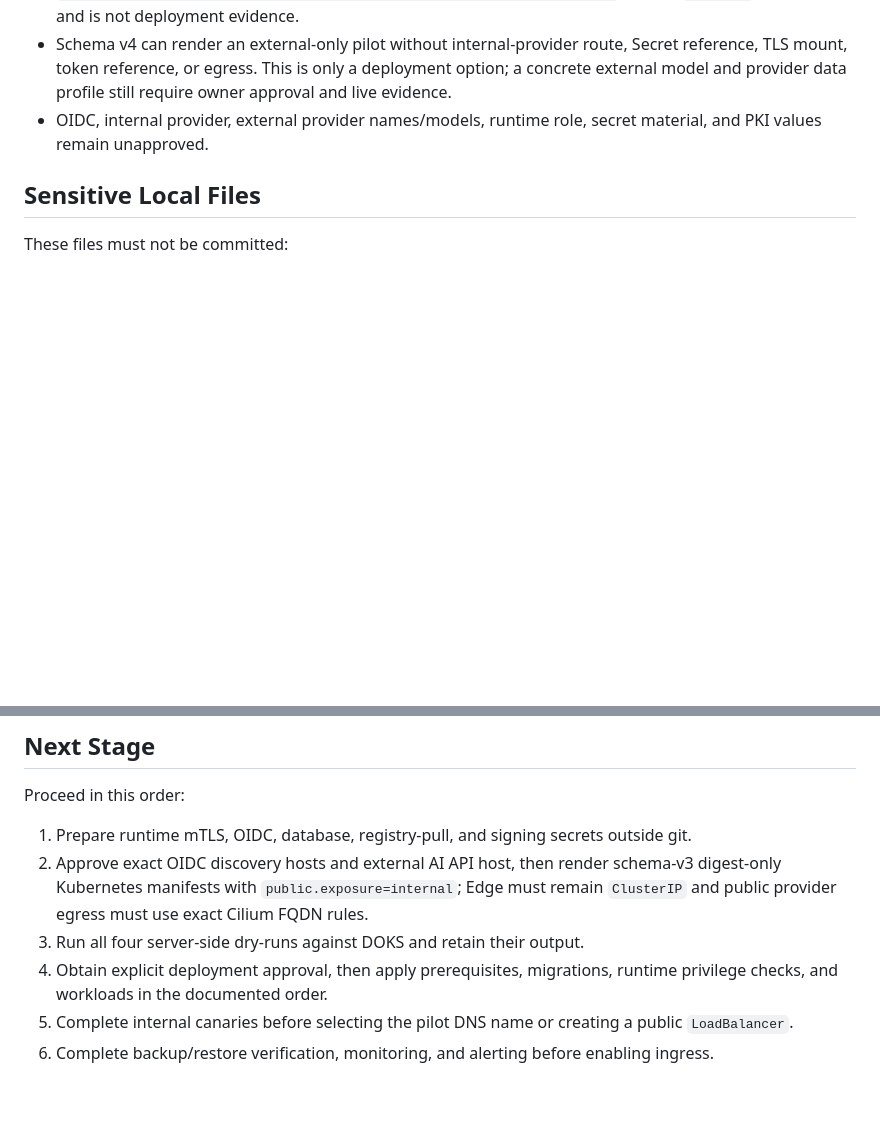
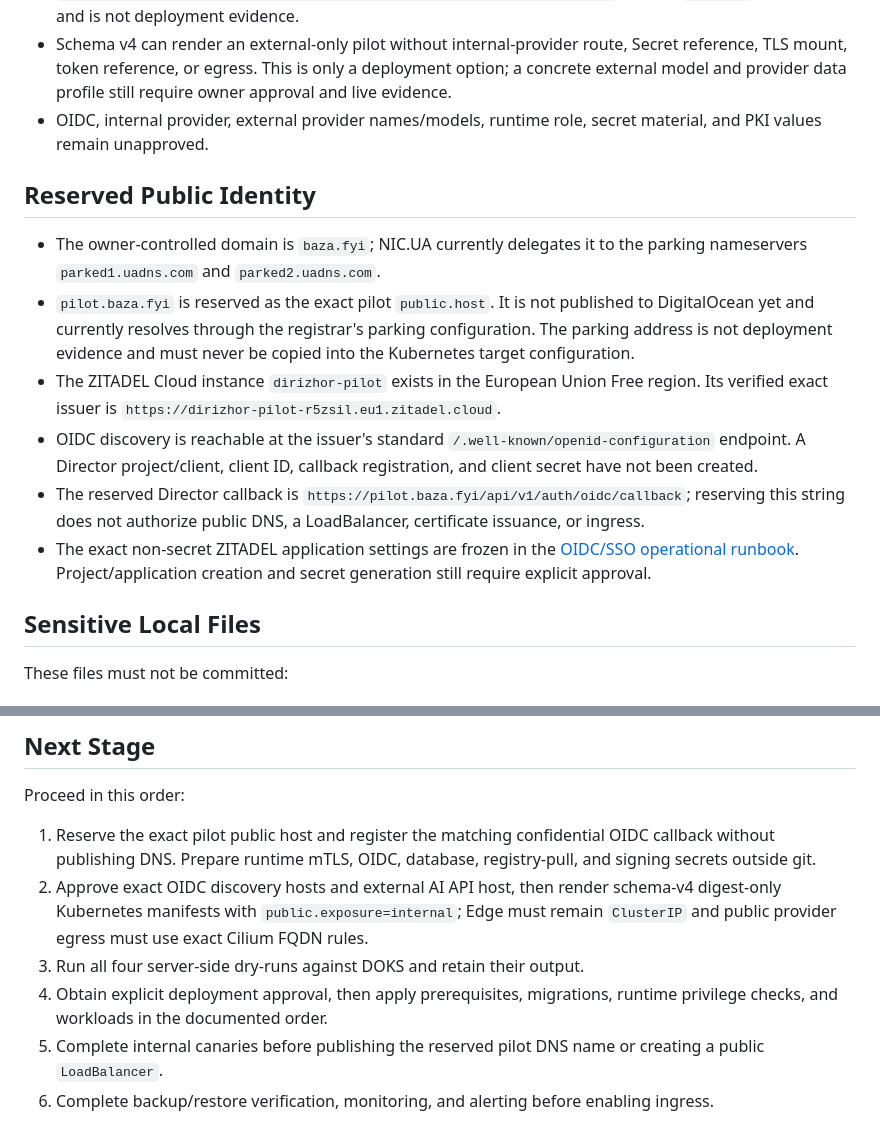
Before and after one commit to olega1107-sketch/-, a Markdown page: docs/dirizhor/digitalocean-pilot-handoff.md, 2 parts joined by grey strips. Drawn GitHub-style; blank space fills up the shorter version.

Commit message:
docs: freeze pilot OIDC registration

```diff
--- a/docs/dirizhor/digitalocean-pilot-handoff.md
+++ b/docs/dirizhor/digitalocean-pilot-handoff.md
@@ -95,6 +95,28 @@ protected local Terraform state.
 - OIDC, internal provider, external provider names/models, runtime role, secret
   material, and PKI values remain unapproved.
 
+## Reserved Public Identity
+
+- The owner-controlled domain is `baza.fyi`; NIC.UA currently delegates it to
+  the parking nameservers `parked1.uadns.com` and `parked2.uadns.com`.
+- `pilot.baza.fyi` is reserved as the exact pilot `public.host`. It is not
+  published to DigitalOcean yet and currently resolves through the registrar's
+  parking configuration. The parking address is not deployment evidence and
+  must never be copied into the Kubernetes target configuration.
+- The ZITADEL Cloud instance `dirizhor-pilot` exists in the European Union Free
+  region. Its verified exact issuer is
+  `https://dirizhor-pilot-r5zsil.eu1.zitadel.cloud`.
+- OIDC discovery is reachable at the issuer's standard
+  `/.well-known/openid-configuration` endpoint. A Director project/client,
+  client ID, callback registration, and client secret have not been created.
+- The reserved Director callback is
+  `https://pilot.baza.fyi/api/v1/auth/oidc/callback`; reserving this string does
+  not authorize public DNS, a LoadBalancer, certificate issuance, or ingress.
+- The exact non-secret ZITADEL application settings are frozen in the
+  [OIDC/SSO operational runbook](oidc-operations-runbook.md#zitadel-pilot-registration-sheet).
+  Project/application creation and secret generation still require explicit
+  approval.
+
 ## Sensitive Local Files
 
 These files must not be committed:
@@ -116,16 +138,17 @@ The DigitalOcean account droplet limit is 3. The DOKS autoscale maximum was redu
 
 Proceed in this order:
 
-1. Prepare runtime mTLS, OIDC, database, registry-pull, and signing secrets
-   outside git.
+1. Reserve the exact pilot public host and register the matching confidential
+   OIDC callback without publishing DNS. Prepare runtime mTLS, OIDC, database,
+   registry-pull, and signing secrets outside git.
 2. Approve exact OIDC discovery hosts and external AI API host, then render
-   schema-v3 digest-only Kubernetes manifests with
+   schema-v4 digest-only Kubernetes manifests with
    `public.exposure=internal`; Edge must remain `ClusterIP` and public provider
    egress must use exact Cilium FQDN rules.
 3. Run all four server-side dry-runs against DOKS and retain their output.
 4. Obtain explicit deployment approval, then apply prerequisites, migrations,
    runtime privilege checks, and workloads in the documented order.
-5. Complete internal canaries before selecting the pilot DNS name or creating a
-   public `LoadBalancer`.
+5. Complete internal canaries before publishing the reserved pilot DNS name or
+   creating a public `LoadBalancer`.
 6. Complete backup/restore verification, monitoring, and
    alerting before enabling ingress.
```
Also changed, not shown: deploy/reference/kubernetes-target-runbook.md (+10 -4 lines), docs/dirizhor/oidc-operations-runbook.md (+27 -0 lines).
